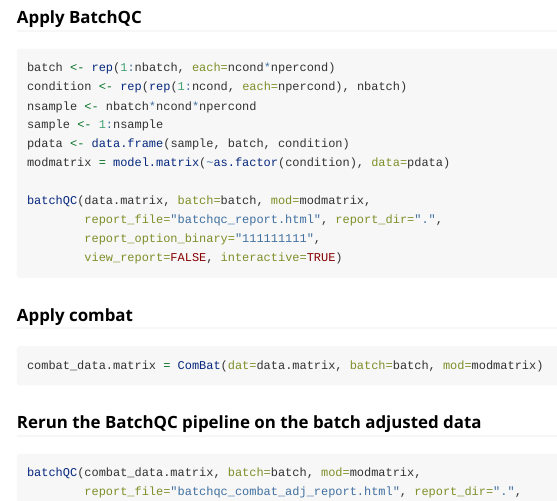
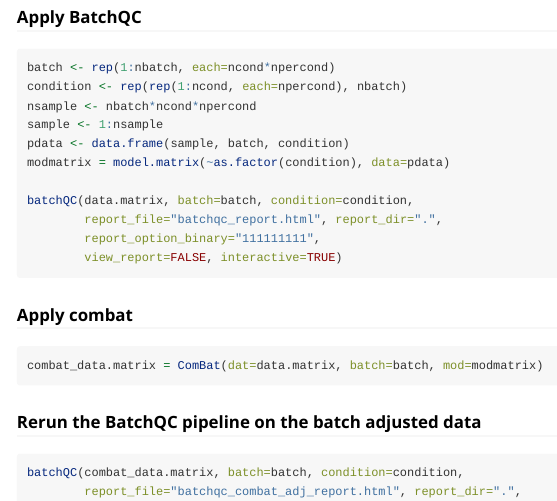
Before and after one commit to mani2012/BatchQC, an R Markdown document (vignettes/BatchQCIntro.Rmd): the page in a window 1100 px wide, from 1100 px down. Rendered offline with R 4.5, knitr and Pandoc, with nearby package versions; long lines of code are wrapped.

Commit message:
Updated the example with the updated batchQC API

````diff
--- a/vignettes/BatchQCIntro.Rmd
+++ b/vignettes/BatchQCIntro.Rmd
@@ -70,7 +70,7 @@ sample <- 1:nsample
 pdata <- data.frame(sample, batch, condition)
 modmatrix = model.matrix(~as.factor(condition), data=pdata)
 
-batchQC(data.matrix, batch=batch, mod=modmatrix,
+batchQC(data.matrix, batch=batch, condition=condition,
         report_file="batchqc_report.html", report_dir=".",
         report_option_binary="111111111",
         view_report=FALSE, interactive=TRUE)
@@ -84,7 +84,7 @@ combat_data.matrix = ComBat(dat=data.matrix, batch=batch, mod=modmatrix)
 
 ### Rerun the BatchQC pipeline on the batch adjusted data
 ```r
-batchQC(combat_data.matrix, batch=batch, mod=modmatrix,
+batchQC(combat_data.matrix, batch=batch, condition=condition,
         report_file="batchqc_combat_adj_report.html", report_dir=".",
         report_option_binary="110011111",
         interactive=FALSE)
````
